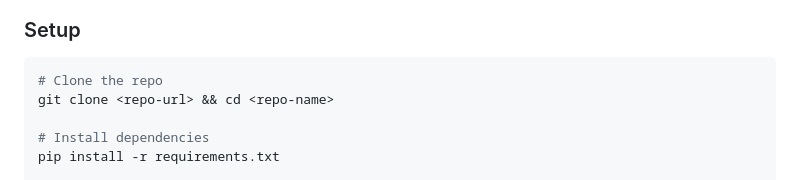
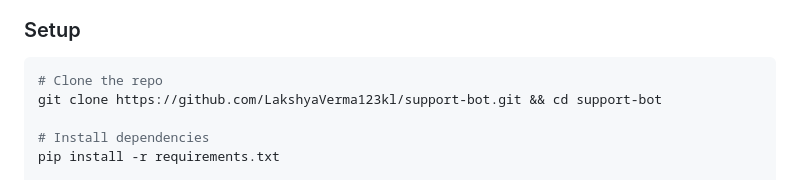
Before and after one commit to LakshyaVerma123kl/support-bot, a Markdown page: readme.md, the part around the change. Drawn GitHub-style.

Commit message:
docs: update repository clone URL in README

````diff
--- a/readme.md
+++ b/readme.md
@@ -15,7 +15,7 @@ An end-to-end AI customer support system built on the [Customer Support on Twitt
 
 ```bash
 # Clone the repo
-git clone <repo-url> && cd <repo-name>
+git clone https://github.com/LakshyaVerma123kl/support-bot.git && cd support-bot
 
 # Install dependencies
 pip install -r requirements.txt
````
